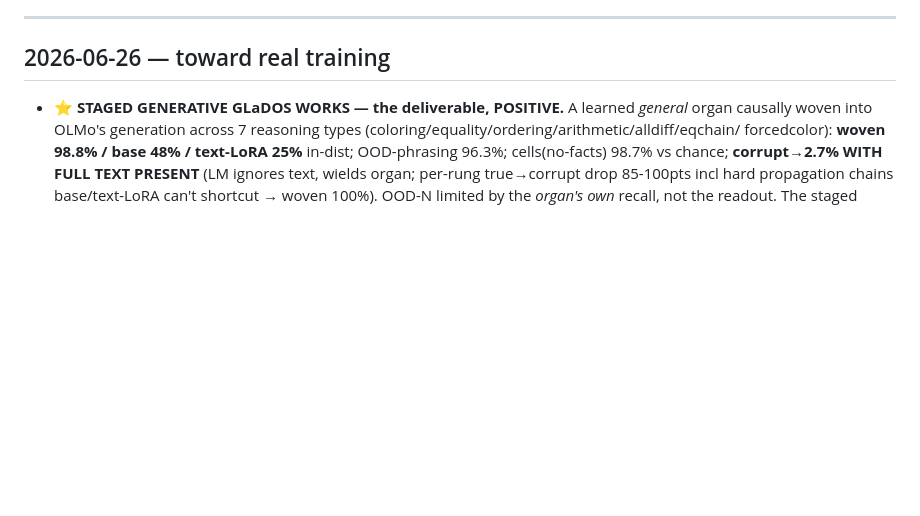
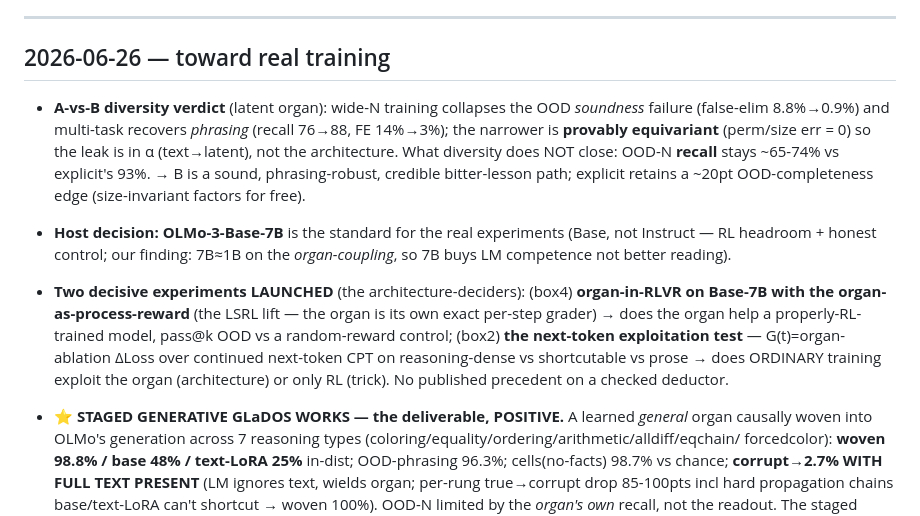
Before and after one commit to emberian/clairnets, a Markdown page: CURSELOG.md, the part around the change. Drawn GitHub-style; blank space fills up the shorter version.

Commit message:
CURSELOG: A-vs-B verdict (diversity recovers soundness+phrasing; ~20pt OOD-recall edge to explicit persists; narrower provably equivariant) + Base-7B host decision + the two decisive experiments launched (organ-in-RLVR-7B w/ organ-as-process-reward; next-token exploitation G(t) test).

```diff
--- a/CURSELOG.md
+++ b/CURSELOG.md
@@ -6,6 +6,20 @@ terse, newest-first. Append new entries at the top. Negatives are results.
 ---
 
 ## 2026-06-26 — toward real training
+
+- **A-vs-B diversity verdict** (latent organ): wide-N training collapses the OOD *soundness* failure (false-elim
+  8.8%→0.9%) and multi-task recovers *phrasing* (recall 76→88, FE 14%→3%); the narrower is **provably equivariant**
+  (perm/size err = 0) so the leak is in α (text→latent), not the architecture. What diversity does NOT close:
+  OOD-N **recall** stays ~65-74% vs explicit's 93%. → B is a sound, phrasing-robust, credible bitter-lesson path;
+  explicit retains a ~20pt OOD-completeness edge (size-invariant factors for free).
+- **Host decision: OLMo-3-Base-7B** is the standard for the real experiments (Base, not Instruct — RL headroom +
+  honest control; our finding: 7B≈1B on the *organ-coupling*, so 7B buys LM competence not better reading).
+- **Two decisive experiments LAUNCHED** (the architecture-deciders): (box4) **organ-in-RLVR on Base-7B with the
+  organ-as-process-reward** (the LSRL lift — the organ is its own exact per-step grader) → does the organ help a
+  properly-RL-trained model, pass@k OOD vs a random-reward control; (box2) **the next-token exploitation test** —
+  G(t)=organ-ablation ΔLoss over continued next-token CPT on reasoning-dense vs shortcutable vs prose → does
+  ORDINARY training exploit the organ (architecture) or only RL (trick). No published precedent on a checked deductor.
+
 
 - ⭐ **STAGED GENERATIVE GLaDOS WORKS — the deliverable, POSITIVE.** A learned *general* organ causally woven
   into OLMo's generation across 7 reasoning types (coloring/equality/ordering/arithmetic/alldiff/eqchain/
```
